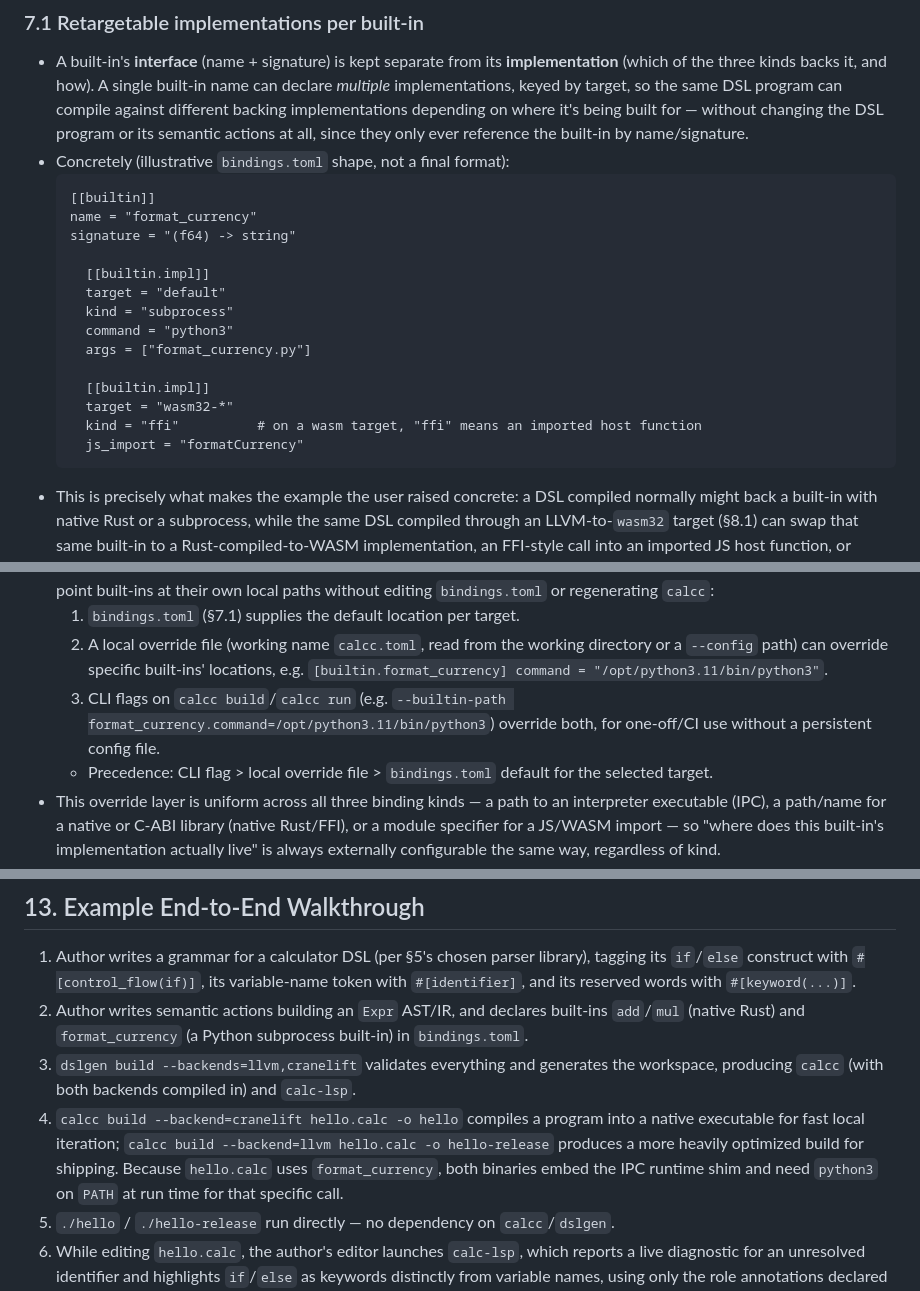
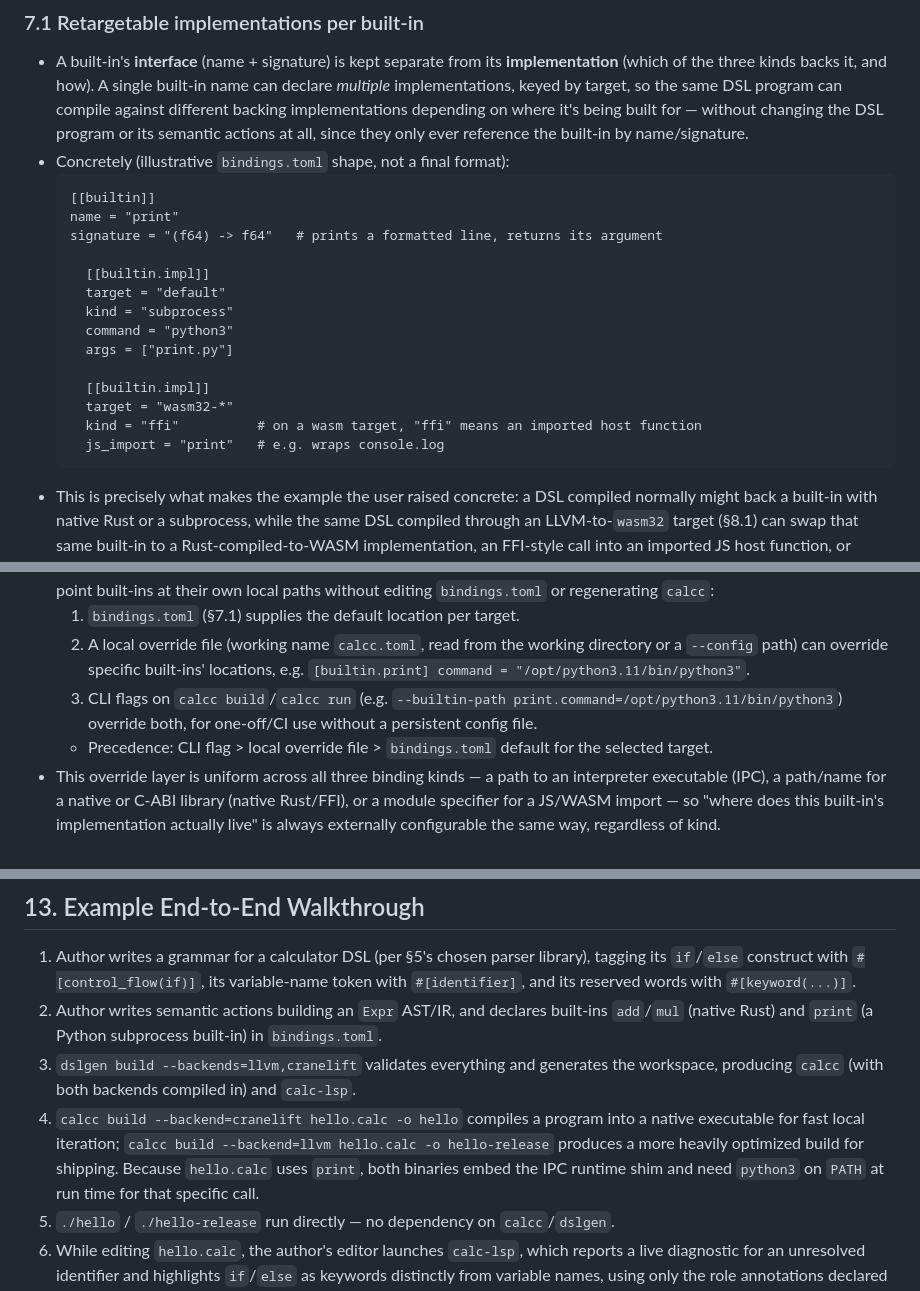
Before and after one commit to syall/dslgen, a Markdown page: spec.md, 3 parts joined by grey strips. Drawn GitHub-style.

Commit message:
Replace format_currency with a print built-in in spec and roadmap
The Python subprocess example built-in (spec.md §7.1, §7.2, §13; roadmap A11)
is now `print`: it prints its numeric argument with an f-string and returns it,
so it needs no string type and gives calc-lang its first real output.

Co-Authored-By: Claude Sonnet 5 <noreply@anthropic.com>

````diff
--- a/spec.md
+++ b/spec.md
@@ -401,19 +401,19 @@ kinds**:
 - Concretely (illustrative `bindings.toml` shape, not a final format):
   ```
   [[builtin]]
-  name = "format_currency"
-  signature = "(f64) -> string"
+  name = "print"
+  signature = "(f64) -> f64"   # prints a formatted line, returns its argument
 
     [[builtin.impl]]
     target = "default"
     kind = "subprocess"
     command = "python3"
-    args = ["format_currency.py"]
+    args = ["print.py"]
 
     [[builtin.impl]]
     target = "wasm32-*"
     kind = "ffi"          # on a wasm target, "ffi" means an imported host function
-    js_import = "formatCurrency"
+    js_import = "print"   # e.g. wraps console.log
   ```
 - This is precisely what makes the example the user raised concrete: a DSL compiled
   normally might back a built-in with native Rust or a subprocess, while the same DSL
@@ -446,9 +446,9 @@ kinds**:
   1. `bindings.toml` (§7.1) supplies the default location per target.
   2. A local override file (working name `calcc.toml`, read from the working
      directory or a `--config` path) can override specific built-ins' locations,
-     e.g. `[builtin.format_currency] command = "/opt/python3.11/bin/python3"`.
+     e.g. `[builtin.print] command = "/opt/python3.11/bin/python3"`.
   3. CLI flags on `calcc build`/`calcc run` (e.g.
-     `--builtin-path format_currency.command=/opt/python3.11/bin/python3`) override
+     `--builtin-path print.command=/opt/python3.11/bin/python3`) override
      both, for one-off/CI use without a persistent config file.
   - Precedence: CLI flag > local override file > `bindings.toml` default for the
     selected target.
@@ -702,14 +702,14 @@ kinds**:
    tagging its `if`/`else` construct with `#[control_flow(if)]`, its variable-name
    token with `#[identifier]`, and its reserved words with `#[keyword(...)]`.
 2. Author writes semantic actions building an `Expr` AST/IR, and declares built-ins
-   `add`/`mul` (native Rust) and `format_currency` (a Python subprocess built-in) in
+   `add`/`mul` (native Rust) and `print` (a Python subprocess built-in) in
    `bindings.toml`.
 3. `dslgen build --backends=llvm,cranelift` validates everything and generates the
    workspace, producing `calcc` (with both backends compiled in) and `calc-lsp`.
 4. `calcc build --backend=cranelift hello.calc -o hello` compiles a program into a
    native executable for fast local iteration; `calcc build --backend=llvm hello.calc
    -o hello-release` produces a more heavily optimized build for shipping. Because
-   `hello.calc` uses `format_currency`, both binaries embed the IPC runtime shim and
+   `hello.calc` uses `print`, both binaries embed the IPC runtime shim and
    need `python3` on `PATH` at run time for that specific call.
 5. `./hello` / `./hello-release` run directly — no dependency on `calcc`/`dslgen`.
 6. While editing `hello.calc`, the author's editor launches `calc-lsp`, which
````
Also changed, not shown: roadmap.md (+4 -2 lines).
